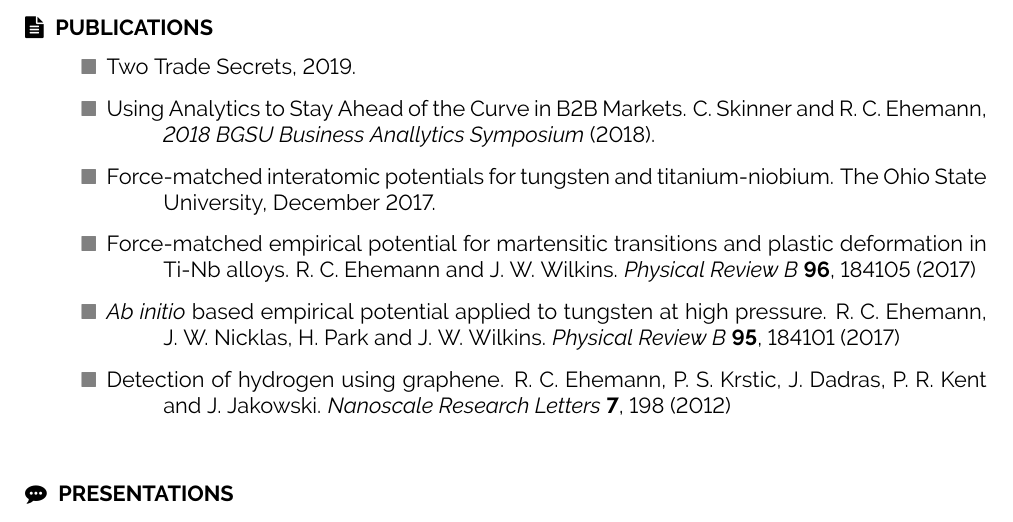
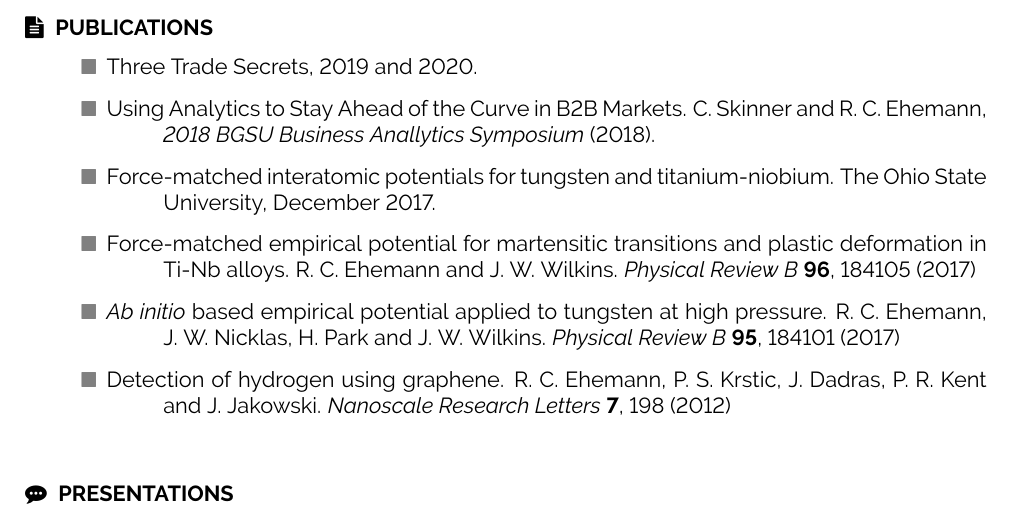
Before and after one commit to rcehemann/resume, a LaTeX document (main.tex): part of page 2 of 2, cut so that both start at the same text. Compiled offline with pdfLaTeX.

Commit message:
Add 2020 trade secret

```diff
--- a/main.tex
+++ b/main.tex
@@ -194,7 +194,7 @@
 \renewcommand{\labelitemi}{\textcolor{gray}{$\blacksquare$}}
 \begin{itemize}
 \setlength{\itemindent}{-1cm}
-\item Two Trade Secrets, 2019.
+\item Three Trade Secrets, 2019 and 2020.
 \item Using Analytics to Stay Ahead of the Curve in B2B Markets. C. Skinner and R. C. Ehemann, \emph{2018 BGSU Business Anallytics Symposium} (2018).
 \item Force-matched interatomic potentials for tungsten and titanium-niobium. The Ohio State University, December 2017.
 \item Force-matched empirical potential for martensitic transitions and plastic deformation in Ti-Nb alloys. R. C. Ehemann and J. W. Wilkins. {\emph{Physical Review B}} {\bf{96}}, 184105 (2017)
```
Also changed, not shown: main.pdf.
